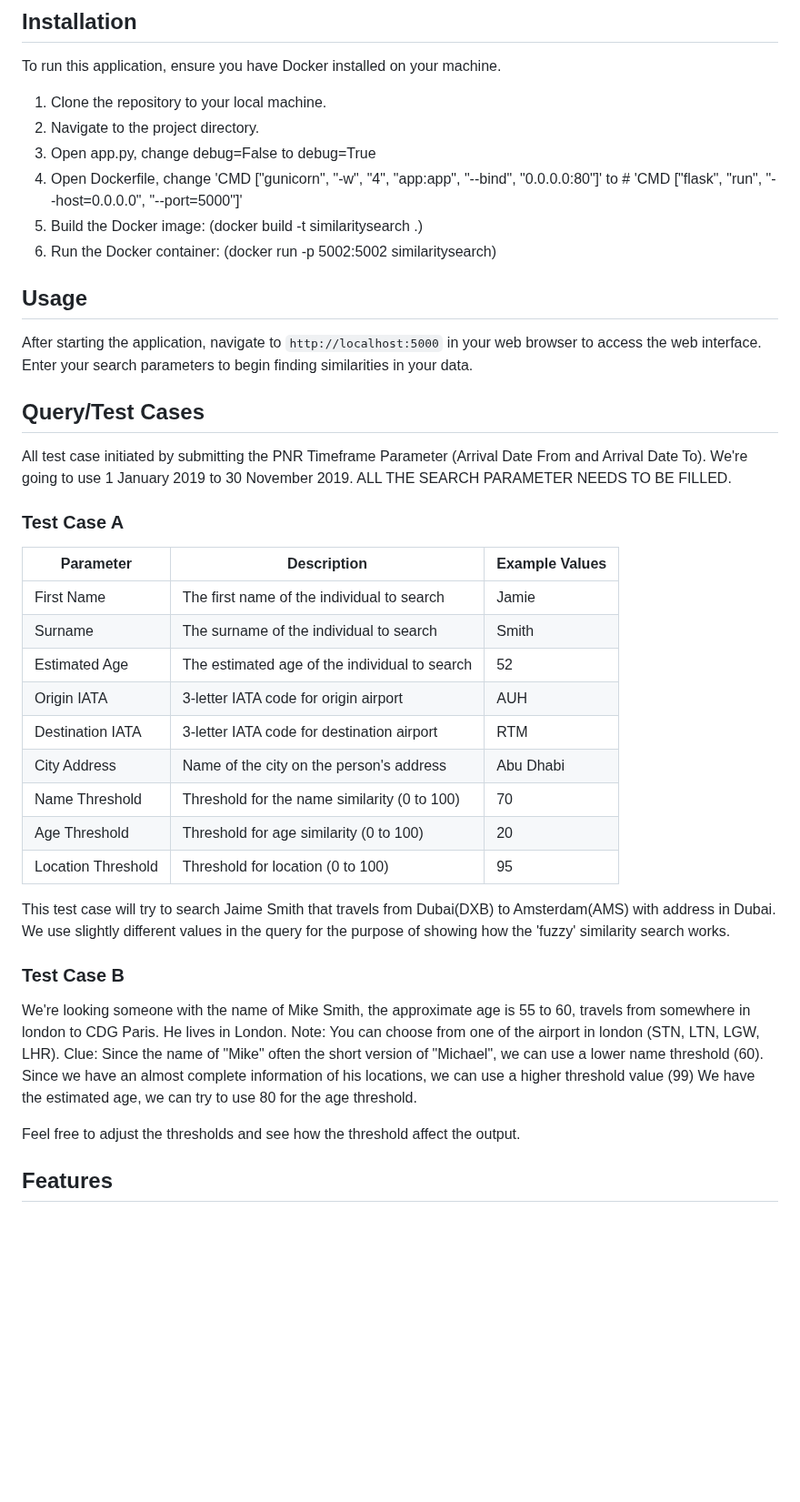
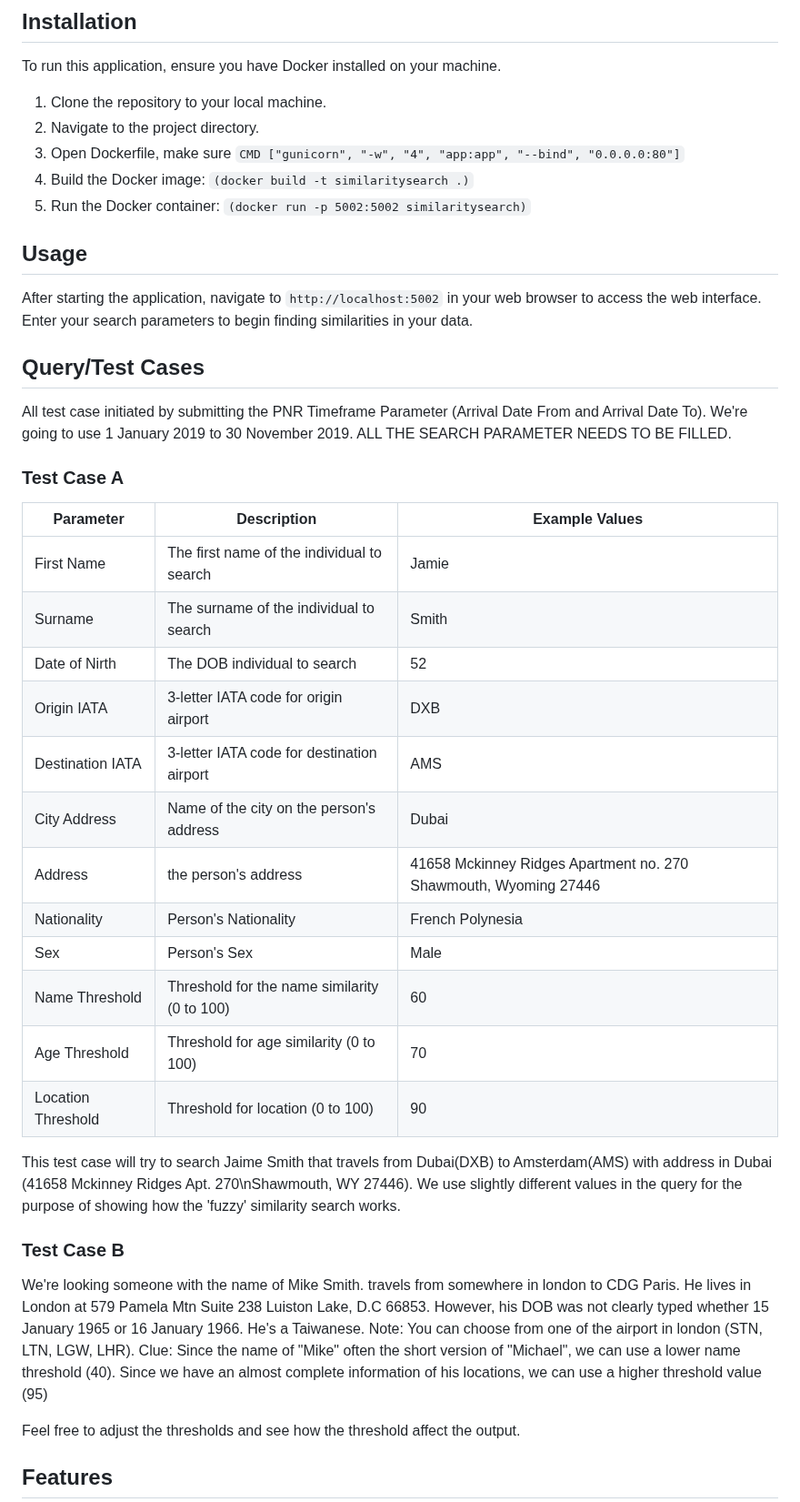
Before and after one commit to fafadlian/similaritySearch, a Markdown page: README.md, the part around the change. Shown at 91% size. Rendered like a GitHub page; blank space fills up the shorter version.

`````diff
--- a/README.md
+++ b/README.md
@@ -8,14 +8,13 @@ To run this application, ensure you have Docker installed on your machine.
 
 1. Clone the repository to your local machine.
 2. Navigate to the project directory.
-3. Open app.py, change debug=False to debug=True
-4. Open Dockerfile, change 'CMD ["gunicorn", "-w", "4", "app:app", "--bind", "0.0.0.0:80"]' to # 'CMD ["flask", "run", "--host=0.0.0.0", "--port=5000"]'
-5. Build the Docker image: (docker build -t similaritysearch .)
-6. Run the Docker container: (docker run -p 5002:5002 similaritysearch)
+3. Open Dockerfile, make sure ```` CMD ["gunicorn", "-w", "4", "app:app", "--bind", "0.0.0.0:80"] ````
+4. Build the Docker image: ````(docker build -t similaritysearch .)````
+5. Run the Docker container: ````(docker run -p 5002:5002 similaritysearch)````
 
 
 ## Usage
-After starting the application, navigate to `http://localhost:5000` in your web browser to access the web interface. Enter your search parameters to begin finding similarities in your data.
+After starting the application, navigate to `http://localhost:5002` in your web browser to access the web interface. Enter your search parameters to begin finding similarities in your data.
 
 ## Query/Test Cases
 All test case initiated by submitting the PNR Timeframe Parameter (Arrival Date From and Arrival Date To). We're going to use 1 January 2019 to 30 November 2019.
@@ -28,23 +27,26 @@ ALL THE SEARCH PARAMETER NEEDS TO BE FILLED.
 |--------------------|-----------------------------------------------|----------------|
 | First Name         | The first name of the individual to search    | Jamie          |
 | Surname            | The surname of the individual to search       | Smith          |
-| Estimated Age      | The estimated age of the individual to search | 52             |
-| Origin IATA        | 3-letter IATA code for origin airport         | AUH            |
-| Destination IATA   | 3-letter IATA code for destination airport    | RTM            |
-| City Address       | Name of the city on the person's address      | Abu Dhabi      |
-| Name Threshold     | Threshold for the name similarity (0 to 100)  | 70             |
-| Age Threshold      | Threshold for age similarity (0 to 100)       | 20             |
-| Location Threshold | Threshold for location (0 to 100)             | 95             |
+| Date of Nirth      | The DOB individual to search                  | 52             |
+| Origin IATA        | 3-letter IATA code for origin airport         | DXB            |
+| Destination IATA   | 3-letter IATA code for destination airport    | AMS            |
+| City Address       | Name of the city on the person's address      | Dubai          |
+| Address            | the person's address                          | 41658 Mckinney Ridges Apartment no. 270 Shawmouth, Wyoming 27446          |
+| Nationality        | Person's Nationality                          | French Polynesia          |
+| Sex                | Person's Sex                                  | Male           |
+| Name Threshold     | Threshold for the name similarity (0 to 100)  | 60             |
+| Age Threshold      | Threshold for age similarity (0 to 100)       | 70             |
+| Location Threshold | Threshold for location (0 to 100)             | 90             |
 
-This test case will try to search Jaime Smith that travels from Dubai(DXB) to Amsterdam(AMS) with address in Dubai. We use slightly different values in the query for the purpose of showing how the 'fuzzy' similarity search works.
+This test case will try to search Jaime Smith that travels from Dubai(DXB) to Amsterdam(AMS) with address in Dubai (41658 Mckinney Ridges Apt. 270\nShawmouth, WY 27446). We use slightly different values in the query for the purpose of showing how the 'fuzzy' similarity search works.
 
 
 ### Test Case B
-We're looking someone with the name of Mike Smith, the approximate age is 55 to 60, travels from somewhere in london to CDG Paris. He lives in London.
+We're looking someone with the name of Mike Smith. travels from somewhere in london to CDG Paris. He lives in London at 579 Pamela Mtn Suite 238 Luiston Lake, D.C 66853.
+However, his DOB was not clearly typed whether 15 January 1965 or 16 January 1966. He's a Taiwanese.
 Note: You can choose from one of the airport in london (STN, LTN, LGW, LHR).
-Clue: Since the name of "Mike" often the short version of "Michael", we can use a lower name threshold (60).
-Since we have an almost complete information of his locations, we can use a higher threshold value (99)
-We have the estimated age, we can try to use 80 for the age threshold.
+Clue: Since the name of "Mike" often the short version of "Michael", we can use a lower name threshold (40).
+Since we have an almost complete information of his locations, we can use a higher threshold value (95)
 
 Feel free to adjust the thresholds and see how the threshold affect the output.
 
`````
